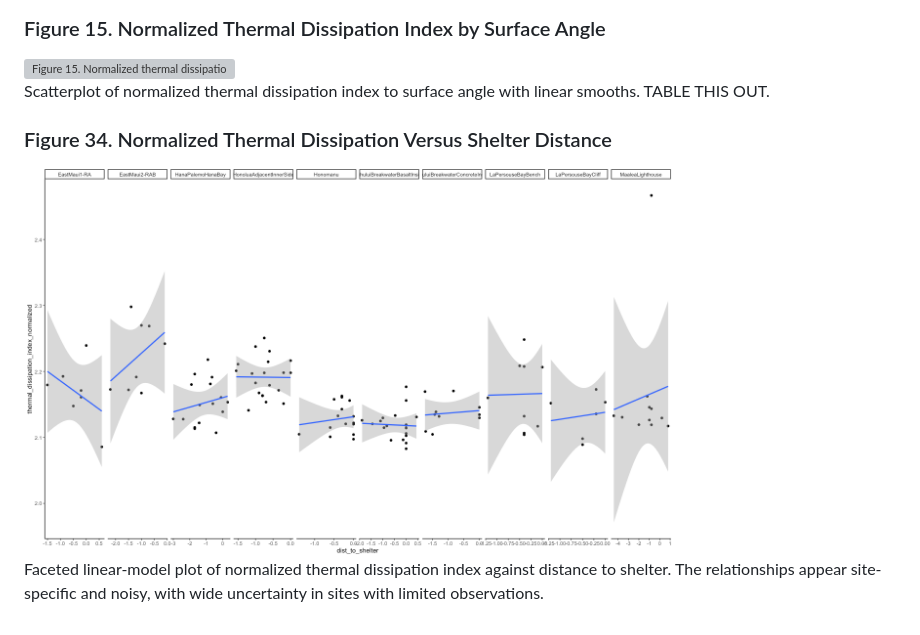
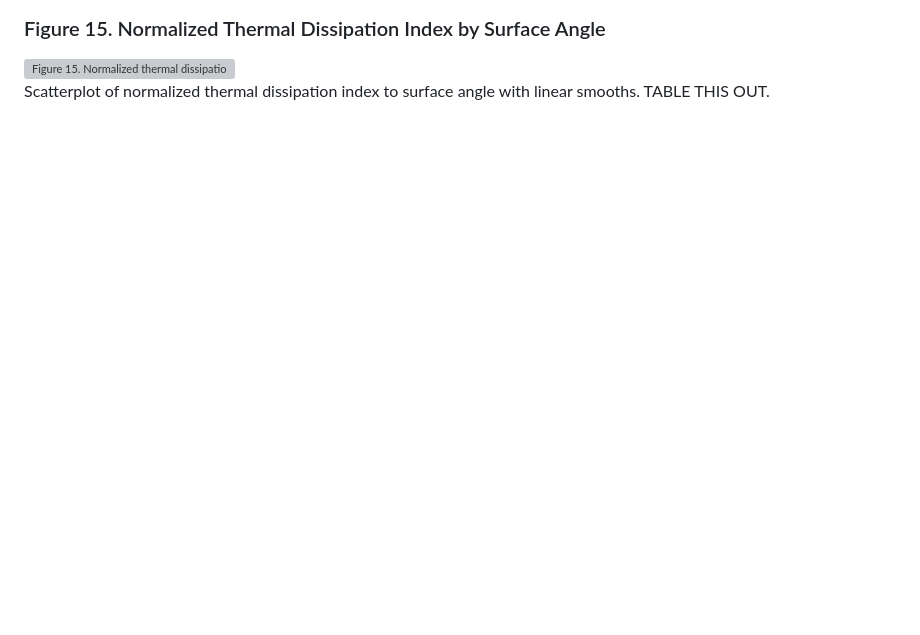
Before and after one commit to cbirdlab/shell-morphology_vs_microhabitat, a Markdown page: output/refuge-proximity_shell-shape.md, the part around the change. GitHub-like rendering; blank space fills up the shorter version; grey boxes are pictures that could not be loaded.

Commit message:
tiny fix

```diff
--- a/output/refuge-proximity_shell-shape.md
+++ b/output/refuge-proximity_shell-shape.md
@@ -93,9 +93,3 @@ Scatterplot of normalized height index by percent limu shell coverage with linea
 <img src="surface_angle-vs-thermal_dissipation_index_normalized.png" alt="Figure 15. Normalized thermal dissipation index by surface angle" width="650">
 
 Scatterplot of normalized thermal dissipation index to surface angle with linear smooths. TABLE THIS OUT.
-
-### Figure 34. Normalized Thermal Dissipation Versus Shelter Distance
-
-<img src="thermal_dissipation_index_normalized-dist_to_shelter-lin_mod.png" alt="Figure 34. Normalized thermal dissipation versus distance to shelter" width="650">
-
-Faceted linear-model plot of normalized thermal dissipation index against distance to shelter. The relationships appear site-specific and noisy, with wide uncertainty in sites with limited observations.
```
